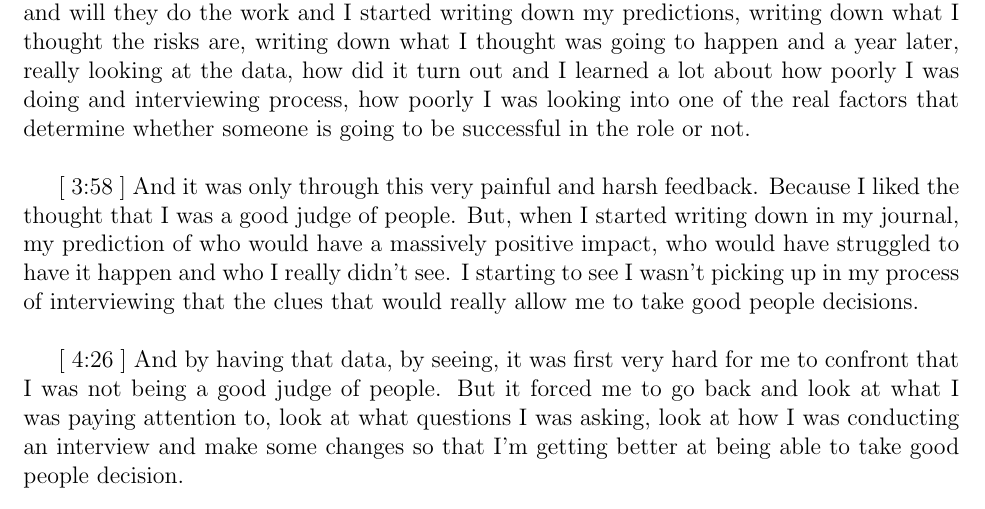
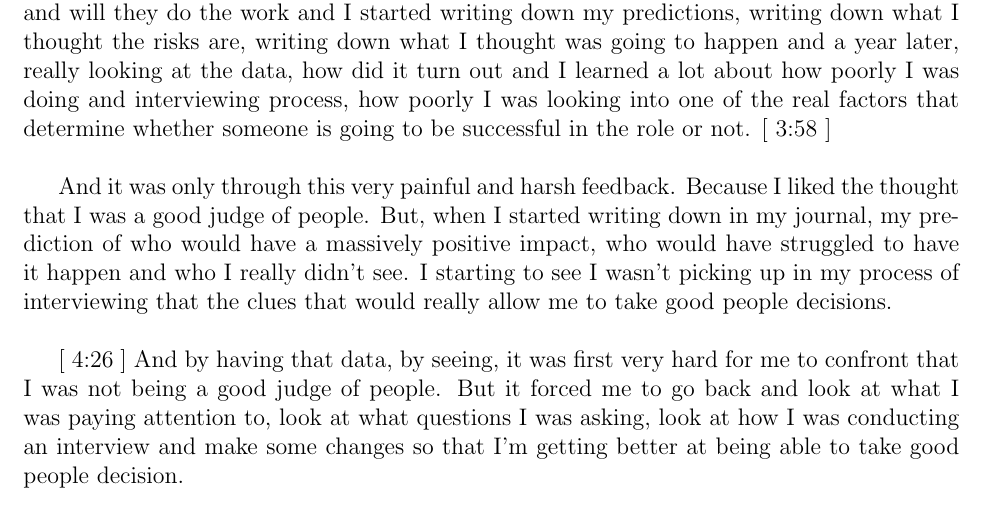
Before and after one commit to Shakil-Shahadat/Conor-Neill, a LaTeX document (Conor Neill.tex): part of page 3 of 4, cut so that both start at the same text. Compiled offline with pdfLaTeX.

Commit message:
Update Conor Neill.tex

```diff
--- a/Conor Neill.tex
+++ b/Conor Neill.tex
@@ -56,9 +56,9 @@ And Peter Drucker says, \hl{the only way you're going to improve your intuition
 
 And that, \hl{this feedback is what's going to allow you to tune your intuition to improve the quality of your action, the quality of your decisions.} And in my own case, selecting people is one of the most important roles that I have as a leader in my organization. [ 3:21 ] \\
 
-And knowing this, that, from an hour, I need to decide on people that will then go on and will they do the work and I started writing down my predictions, writing down what I thought the risks are, writing down what I thought was going to happen and a year later, really looking at the data, how did it turn out and I learned a lot about how poorly I was doing and interviewing process, how poorly I was looking into one of the real factors that determine whether someone is going to be successful in the role or not. \\
+And knowing this, that, from an hour, I need to decide on people that will then go on and will they do the work and I started writing down my predictions, writing down what I thought the risks are, writing down what I thought was going to happen and a year later, really looking at the data, how did it turn out and I learned a lot about how poorly I was doing and interviewing process, how poorly I was looking into one of the real factors that determine whether someone is going to be successful in the role or not. [ 3:58 ] \\
 
-[ 3:58 ] And it was only through this very painful and harsh feedback. Because I liked the thought that I was a good judge of people. But, when I started writing down in my journal, my prediction of who would have a massively positive impact, who would have struggled to have it happen and who I really didn't see. I starting to see I wasn't picking up in my process of interviewing that the clues that would really allow me to take good people decisions. \\
+And it was only through this very painful and harsh feedback. Because I liked the thought that I was a good judge of people. But, when I started writing down in my journal, my prediction of who would have a massively positive impact, who would have struggled to have it happen and who I really didn't see. I starting to see I wasn't picking up in my process of interviewing that the clues that would really allow me to take good people decisions. \\
 
 [ 4:26 ] And by having that data, by seeing, it was first very hard for me to confront that I was not being a good judge of people. But it forced me to go back and look at what I was paying attention to, look at what questions I was asking, look at how I was conducting an interview and make some changes so that I'm getting better at being able to take good people decision. \\
 
```
